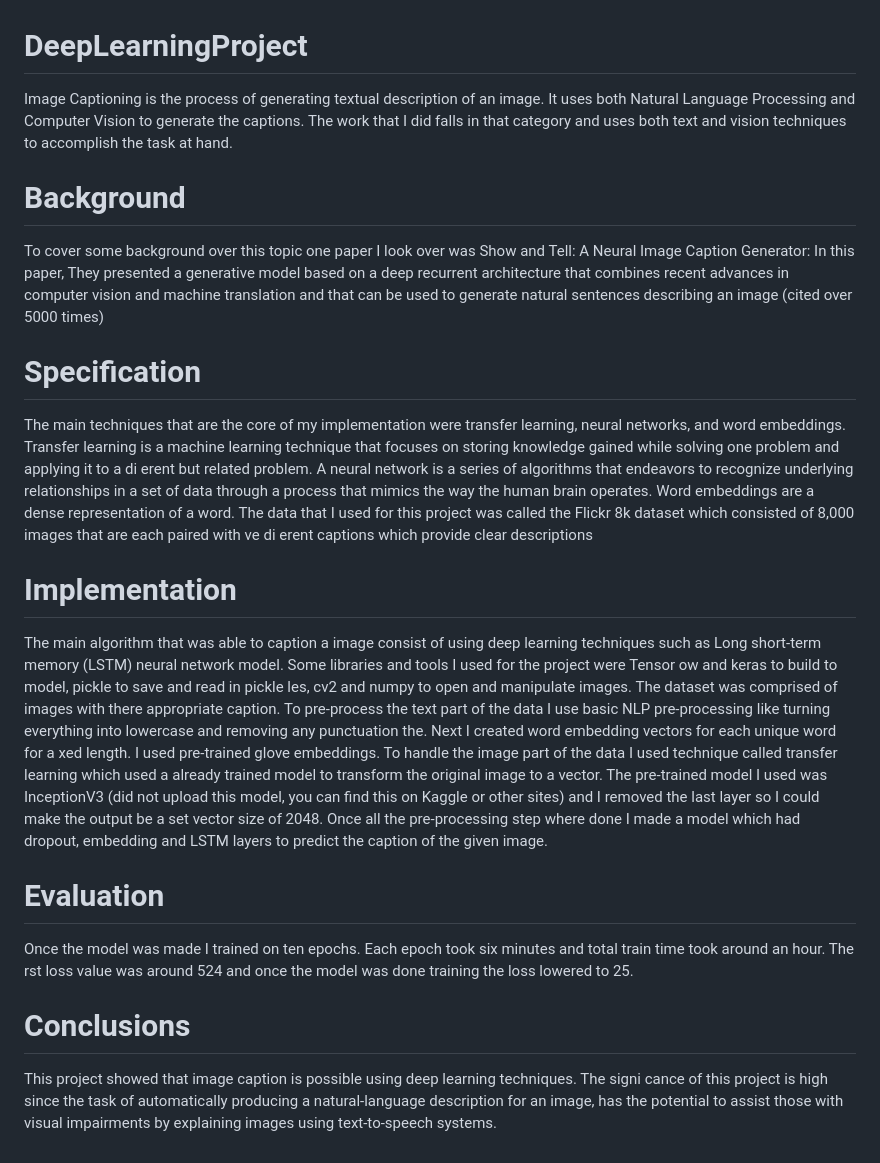
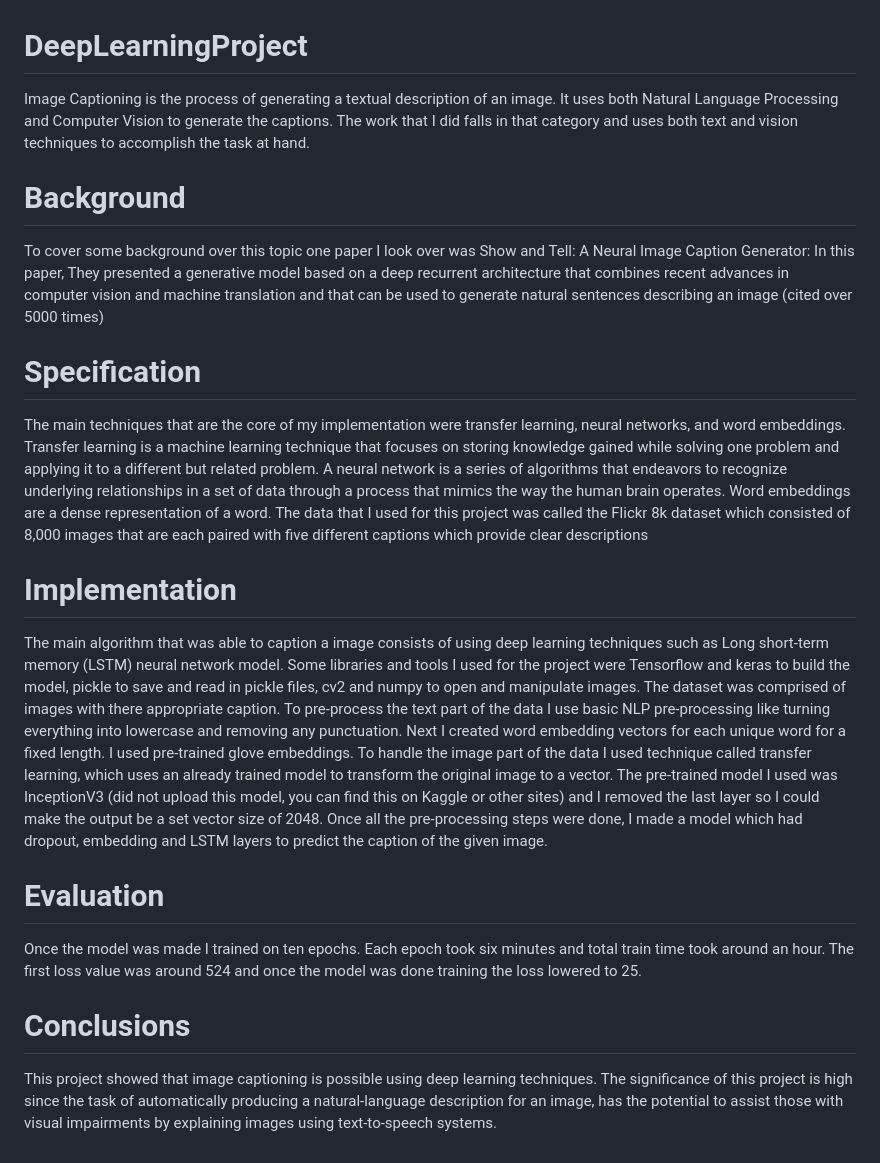
Before and after one commit to Fe2000/DeepLearningProject, a Markdown page: README.md, the part around the change. Rendered like a GitHub page.

```diff
--- a/README.md
+++ b/README.md
@@ -1,5 +1,5 @@
 # DeepLearningProject
-Image Captioning is the process of generating textual description of an image. It uses both Natural  Language Processing and Computer Vision to generate the captions. The work that I did falls in  that category and uses both text and vision techniques to accomplish the task at hand.
+Image Captioning is the process of generating a textual description of an image. It uses both Natural  Language Processing and Computer Vision to generate the captions. The work that I did falls in  that category and uses both text and vision techniques to accomplish the task at hand.
 
 # Background
 
@@ -13,40 +13,40 @@ To cover some background over this topic one paper I look over was Show and Tell
 
  The main techniques that are the core of my implementation were transfer learning, neural networks,
  and word embeddings. Transfer learning is a machine learning technique that focuses on storing
- knowledge gained while solving one problem and applying it to a di erent but related problem. A
+ knowledge gained while solving one problem and applying it to a different but related problem. A
  neural network is a series of algorithms that endeavors to recognize underlying relationships in a set
  of data through a process that mimics the way the human brain operates. Word embeddings are a
  dense representation of a word. The data that I used for this project was called the Flickr 8k dataset
- which consisted of 8,000 images that are each paired with ve di erent captions which provide clear
+ which consisted of 8,000 images that are each paired with five different captions which provide clear
  descriptions
 
 
  # Implementation
 
 
-  The main algorithm that was able to caption a image consist of using deep learning techniques
+  The main algorithm that was able to caption a image consists of using deep learning techniques
  such as Long short-term memory (LSTM) neural network model. Some libraries and tools I used
- for the project were Tensor ow and keras to build to model, pickle to save and read in pickle les,
+ for the project were Tensorflow and keras to build the model, pickle to save and read in pickle files,
  cv2 and numpy to open and manipulate images. The dataset was comprised of images with there
  appropriate caption. To pre-process the text part of the data I use basic NLP pre-processing like
-turning everything into lowercase and removing any punctuation the. Next I created word embedding
- vectors for each unique word for a xed length. I used pre-trained glove embeddings. To handle
- the image part of the data I used technique called transfer learning which used a already trained
+turning everything into lowercase and removing any punctuation. Next I created word embedding
+ vectors for each unique word for a fixed length. I used pre-trained glove embeddings. To handle
+ the image part of the data I used technique called transfer learning, which uses an already trained
  model to transform the original image to a vector. The pre-trained model I used was InceptionV3 (did not upload this model, you can find this on Kaggle or other sites)
  and I removed the last layer so I could make the output be a set vector size of 2048. Once all the
- pre-processing step where done I made a model which had dropout, embedding and LSTM layers to
+ pre-processing steps were done, I made a model which had dropout, embedding and LSTM layers to
  predict the caption of the given image.
 
 
 
  # Evaluation
  Once the model was made I trained on ten epochs. Each epoch took six minutes and total train time
- took around an hour. The rst loss value was around 524 and once the model was done training
+ took around an hour. The first loss value was around 524 and once the model was done training
  the loss lowered to 25.
 
 
  # Conclusions
- This project showed that image caption is possible using deep learning techniques. The signi cance
+ This project showed that image captioning is possible using deep learning techniques. The significance
  of this project is high since the task of automatically producing a natural-language description for
  an image, has the potential to assist those with visual impairments by explaining images using
  text-to-speech systems.
```
